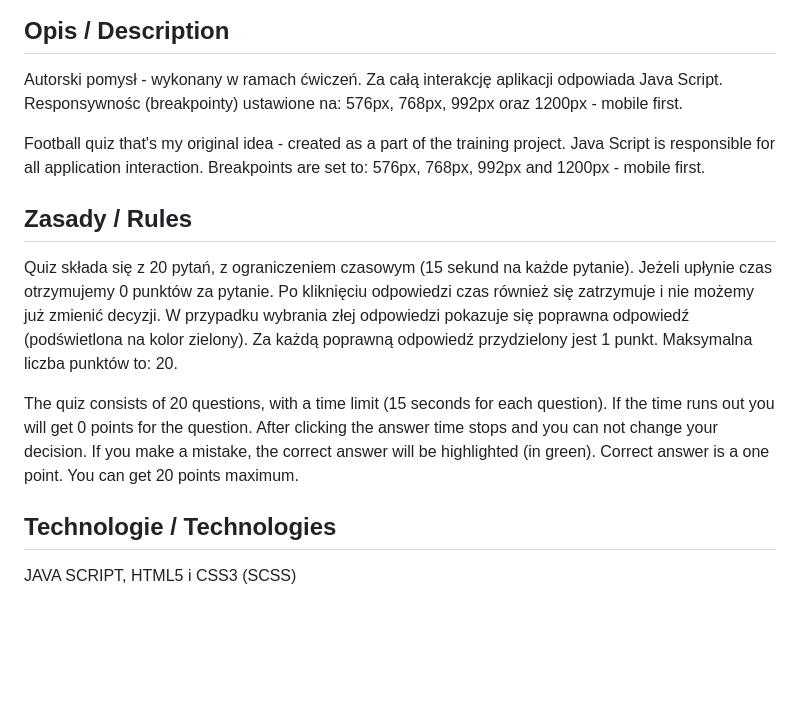
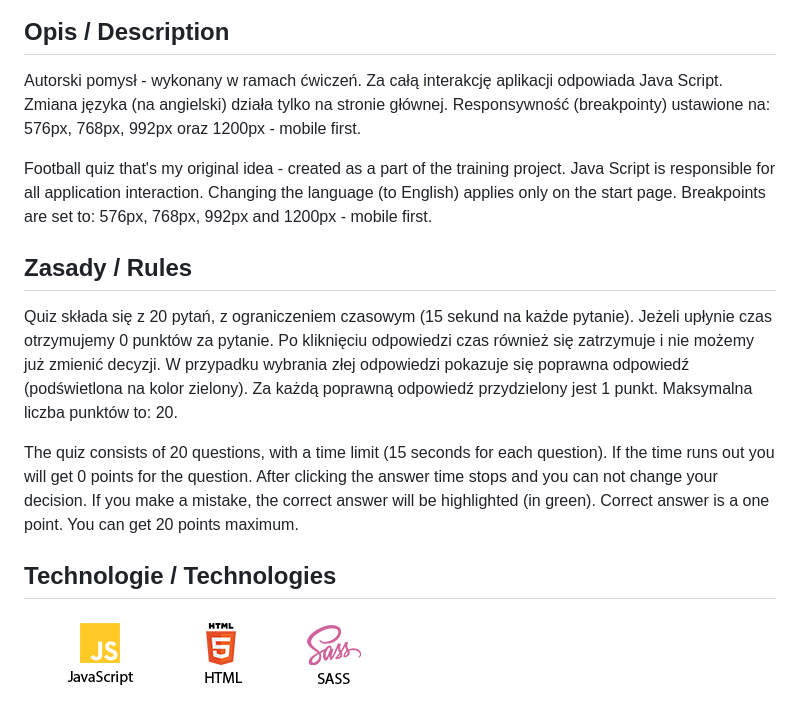
Before and after one commit to KrzysiekK10/football-quiz, a Markdown page: README.md, the part around the change printed below. GitHub-like rendering; pictures changed too: img/technologies.png (added); blank space fills up the shorter version.

```diff
--- a/README.md
+++ b/README.md
@@ -3,15 +4,15 @@ Live demo: https://krzysiekk10.github.io/football-quiz/
 <img src="img/screenshot.jpg" width="70%" height="80%">
 
 ## Opis / Description
-Autorski pomysł - wykonany w ramach ćwiczeń. Za całą interakcję aplikacji odpowiada Java Script.
-Responsywnośc (breakpointy) ustawione na: 576px, 768px, 992px oraz 1200px - mobile first.
+Autorski pomysł - wykonany w ramach ćwiczeń. Za całą interakcję aplikacji odpowiada Java Script. Zmiana języka (na angielski) działa tylko na stronie głównej.
+Responsywność (breakpointy) ustawione na: 576px, 768px, 992px oraz 1200px - mobile first.
 
-Football quiz that's my original idea - created as a part of the training project. Java Script is responsible for all application interaction. Breakpoints are set to: 576px, 768px, 992px and 1200px - mobile first.
+Football quiz that's my original idea - created as a part of the training project. Java Script is responsible for all application interaction. Changing the language (to English) applies only on the start page. Breakpoints are set to: 576px, 768px, 992px and 1200px - mobile first.
 
 ## Zasady / Rules
-Quiz składa się z 20 pytań, z ograniczeniem czasowym (15 sekund na każde pytanie). Jeżeli upłynie czas otrzymujemy 0 punktów za pytanie. Po kliknięciu odpowiedzi czas również się zatrzymuje i nie możemy już zmienić decyzji. W przypadku wybrania złej odpowiedzi pokazuje się poprawna odpowiedź (podświetlona na kolor zielony). Za każdą poprawną odpowiedź przydzielony jest 1 punkt.  Maksymalna liczba punktów to: 20.
+Quiz składa się z 20 pytań, z ograniczeniem czasowym (15 sekund na każde pytanie). Jeżeli upłynie czas otrzymujemy 0 punktów za pytanie. Po kliknięciu odpowiedzi czas również się zatrzymuje i nie możemy już zmienić decyzji. W przypadku wybrania złej odpowiedzi pokazuje się poprawna odpowiedź (podświetlona na kolor zielony). Za każdą poprawną odpowiedź przydzielony jest 1 punkt. Maksymalna liczba punktów to: 20.
 
 The quiz consists of 20 questions, with a time limit (15 seconds for each question). If the time runs out you will get 0 points for the question. After clicking the answer time stops and you can not change your decision. If you make a mistake, the correct answer will be highlighted (in green). Correct answer is a one point. You can get 20 points maximum.
 
 ## Technologie / Technologies
-JAVA SCRIPT, HTML5 i CSS3 (SCSS)
+<img src="img/technologies.png">
```
Also changed, not shown: other parts of README.md (+1 -0 lines), 1 other file.
